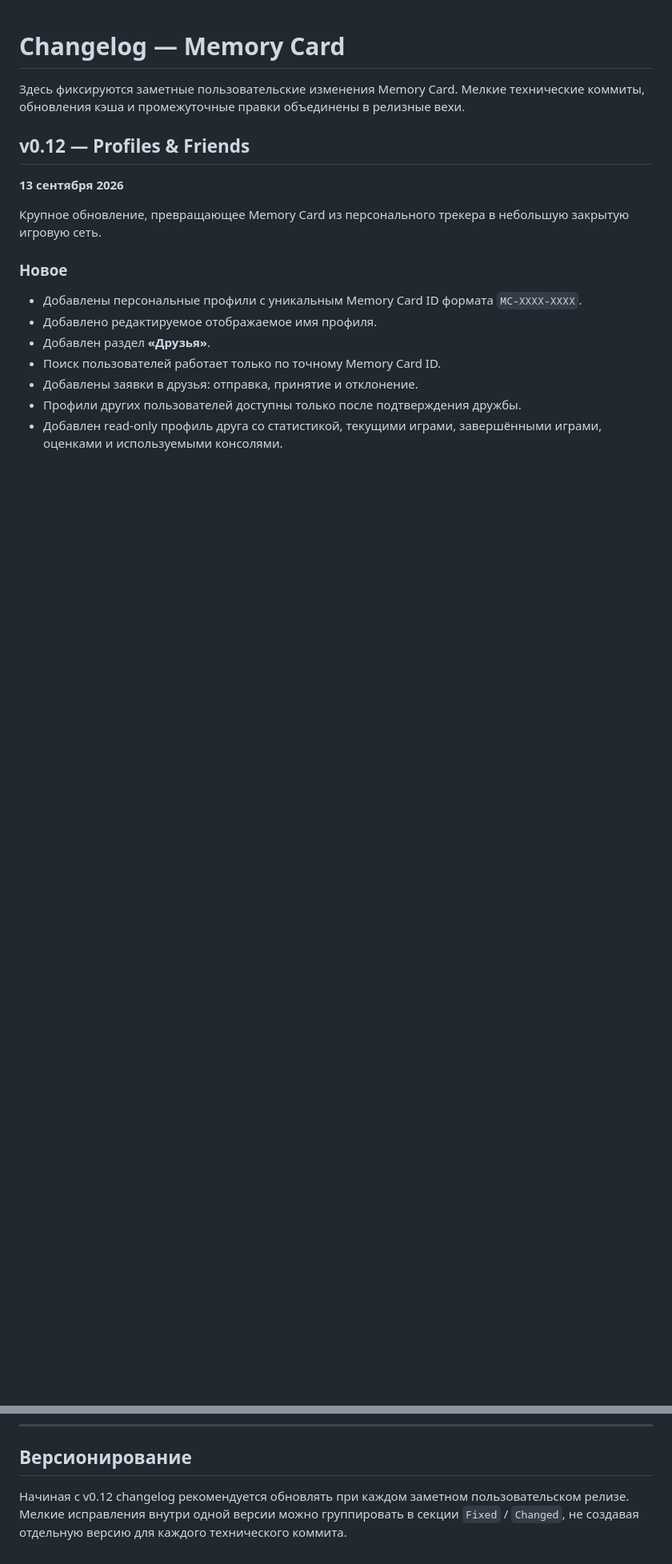
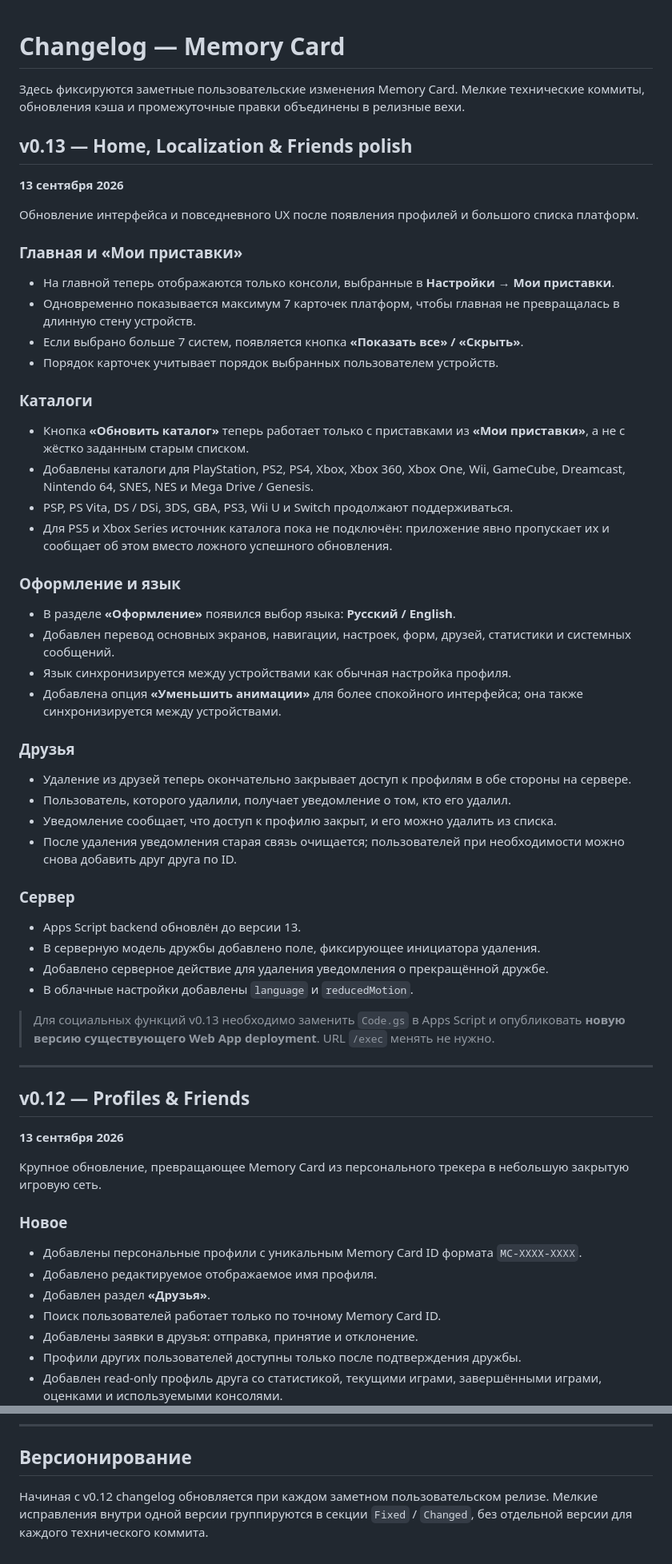
Before and after one commit to EscobarRKZ/memory-card, a Markdown page: CHANGELOG.md, 2 parts joined by grey strips. Shown at 80% size. GitHub-like rendering; blank space fills up the shorter version.

Commit message:
Document v0.13 home, localization and friend polish

```diff
--- a/CHANGELOG.md
+++ b/CHANGELOG.md
@@ -1,6 +1,51 @@
 # Changelog — Memory Card
 
 Здесь фиксируются заметные пользовательские изменения Memory Card. Мелкие технические коммиты, обновления кэша и промежуточные правки объединены в релизные вехи.
+
+## v0.13 — Home, Localization & Friends polish
+
+**13 сентября 2026**
+
+Обновление интерфейса и повседневного UX после появления профилей и большого списка платформ.
+
+### Главная и «Мои приставки»
+
+- На главной теперь отображаются только консоли, выбранные в **Настройки → Мои приставки**.
+- Одновременно показывается максимум 7 карточек платформ, чтобы главная не превращалась в длинную стену устройств.
+- Если выбрано больше 7 систем, появляется кнопка **«Показать все» / «Скрыть»**.
+- Порядок карточек учитывает порядок выбранных пользователем устройств.
+
+### Каталоги
+
+- Кнопка **«Обновить каталог»** теперь работает только с приставками из **«Мои приставки»**, а не с жёстко заданным старым списком.
+- Добавлены каталоги для PlayStation, PS2, PS4, Xbox, Xbox 360, Xbox One, Wii, GameCube, Dreamcast, Nintendo 64, SNES, NES и Mega Drive / Genesis.
+- PSP, PS Vita, DS / DSi, 3DS, GBA, PS3, Wii U и Switch продолжают поддерживаться.
+- Для PS5 и Xbox Series источник каталога пока не подключён: приложение явно пропускает их и сообщает об этом вместо ложного успешного обновления.
+
+### Оформление и язык
+
+- В разделе **«Оформление»** появился выбор языка: **Русский / English**.
+- Добавлен перевод основных экранов, навигации, настроек, форм, друзей, статистики и системных сообщений.
+- Язык синхронизируется между устройствами как обычная настройка профиля.
+- Добавлена опция **«Уменьшить анимации»** для более спокойного интерфейса; она также синхронизируется между устройствами.
+
+### Друзья
+
+- Удаление из друзей теперь окончательно закрывает доступ к профилям в обе стороны на сервере.
+- Пользователь, которого удалили, получает уведомление о том, кто его удалил.
+- Уведомление сообщает, что доступ к профилю закрыт, и его можно удалить из списка.
+- После удаления уведомления старая связь очищается; пользователей при необходимости можно снова добавить друг друга по ID.
+
+### Сервер
+
+- Apps Script backend обновлён до версии 13.
+- В серверную модель дружбы добавлено поле, фиксирующее инициатора удаления.
+- Добавлено серверное действие для удаления уведомления о прекращённой дружбе.
+- В облачные настройки добавлены `language` и `reducedMotion`.
+
+> Для социальных функций v0.13 необходимо заменить `Code.gs` в Apps Script и опубликовать **новую версию существующего Web App deployment**. URL `/exec` менять не нужно.
+
+---
 
 ## v0.12 — Profiles & Friends
 
@@ -122,4 +167,4 @@
 
 ## Версионирование
 
-Начиная с v0.12 changelog рекомендуется обновлять при каждом заметном пользовательском релизе. Мелкие исправления внутри одной версии можно группировать в секции `Fixed` / `Changed`, не создавая отдельную версию для каждого технического коммита.
+Начиная с v0.12 changelog обновляется при каждом заметном пользовательском релизе. Мелкие исправления внутри одной версии группируются в секции `Fixed` / `Changed`, без отдельной версии для каждого технического коммита.
```
